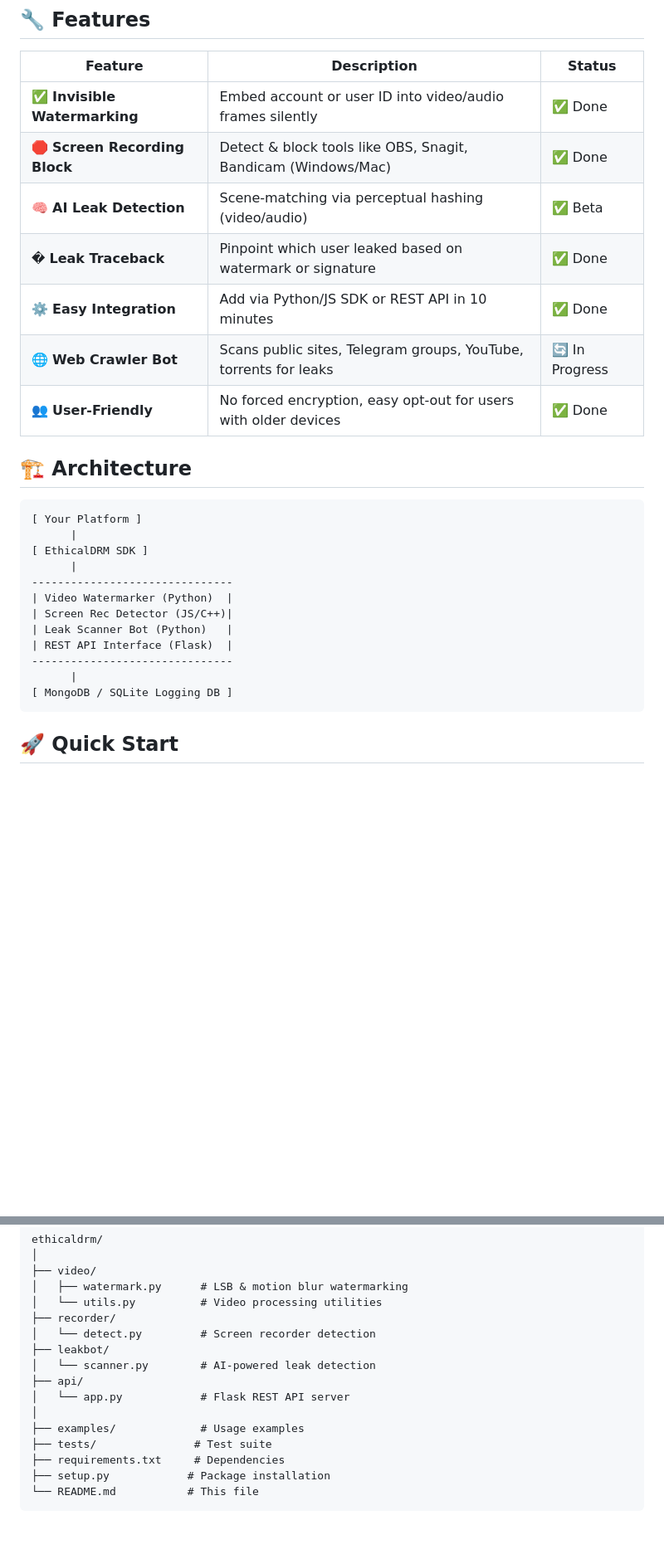
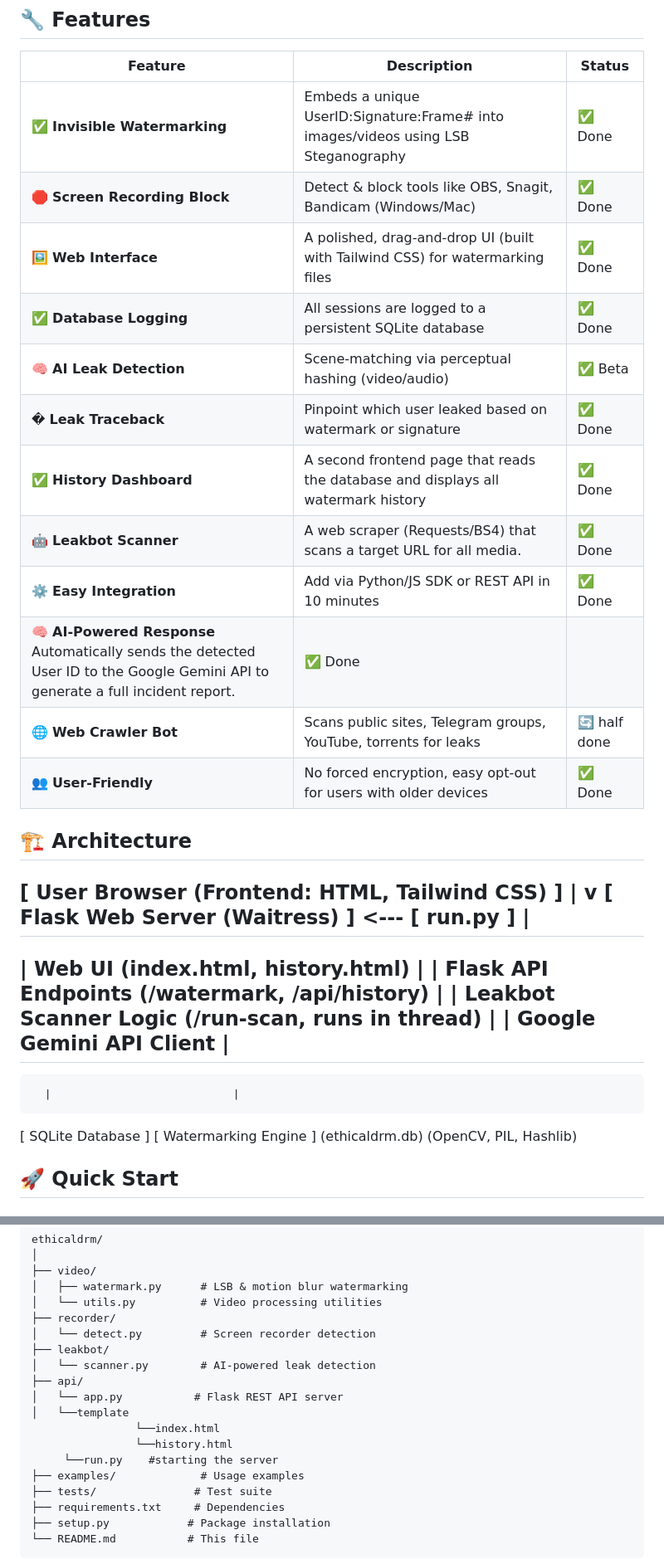
Before and after one commit to devils-advocate1/ethicaldrm, a Markdown page: README.md, 2 parts joined by grey strips. Shown: that part at 83% size. GitHub-like rendering; blank space fills up the shorter version.

````diff
--- a/README.md
+++ b/README.md
@@ -24,30 +24,36 @@ EthicalDRM enables content tracking, piracy deterrence, and watermark-based leak
 
 | Feature | Description | Status |
 |---------|-------------|--------|
-| ✅ **Invisible Watermarking** | Embed account or user ID into video/audio frames silently | ✅ Done |
+| ✅ **Invisible Watermarking** | Embeds a unique UserID:Signature:Frame# into images/videos using LSB Steganography | ✅ Done |
 | 🛑 **Screen Recording Block** | Detect & block tools like OBS, Snagit, Bandicam (Windows/Mac) | ✅ Done |
+| 🖼️ **Web Interface**	   | A polished, drag-and-drop UI (built with Tailwind CSS) for watermarking files | ✅ Done|
+| ✅ **Database Logging**  |	All sessions are logged to a persistent SQLite database |  ✅ Done |
 | 🧠 **AI Leak Detection** | Scene-matching via perceptual hashing (video/audio) | ✅ Beta |
 | � **Leak Traceback** | Pinpoint which user leaked based on watermark or signature | ✅ Done |
+| ✅ **History Dashboard** |	A second frontend page that reads the database and displays all watermark history | ✅ Done|
+| 🤖 **Leakbot Scanner** | A web scraper (Requests/BS4) that scans a target URL for all media. | ✅ Done |
 | ⚙️ **Easy Integration** | Add via Python/JS SDK or REST API in 10 minutes | ✅ Done |
-| 🌐 **Web Crawler Bot** | Scans public sites, Telegram groups, YouTube, torrents for leaks | 🔄 In Progress |
+| 🧠 **AI-Powered Response**	Automatically sends the detected User ID to the Google Gemini API to generate a full incident report. | ✅ Done |
+| 🌐 **Web Crawler Bot** | Scans public sites, Telegram groups, YouTube, torrents for leaks | 🔄 half done |
 | 👥 **User-Friendly** | No forced encryption, easy opt-out for users with older devices | ✅ Done |
 
 ## 🏗️ Architecture
 
-```
-[ Your Platform ]
+
+[ User Browser (Frontend: HTML, Tailwind CSS) ]
       |
-[ EthicalDRM SDK ]
+      v
+[ Flask Web Server (Waitress) ] <--- [ run.py ]
       |
--------------------------------
-| Video Watermarker (Python)  |
-| Screen Rec Detector (JS/C++)|
-| Leak Scanner Bot (Python)   |
-| REST API Interface (Flask)  |
--------------------------------
-      |
-[ MongoDB / SQLite Logging DB ]
-```
+------------------------------------------------------
+|  Web UI (index.html, history.html)                 |
+|  Flask API Endpoints (/watermark, /api/history)    |
+|  Leakbot Scanner Logic (/run-scan, runs in thread) |
+|  Google Gemini API Client                          |
+------------------------------------------------------
+      |                            |
+[ SQLite Database ]         [ Watermarking Engine ]
+ (ethicaldrm.db)           (OpenCV, PIL, Hashlib)
 
 ## 🚀 Quick Start
 
@@ -108,8 +132,11 @@ ethicaldrm/
 ├── leakbot/
 │   └── scanner.py        # AI-powered leak detection
 ├── api/
-│   └── app.py            # Flask REST API server
-│
+│   └── app.py           # Flask REST API server
+│   └──template
+                └──index.html
+                └──history.html
+     └──run.py    #starting the server
 ├── examples/             # Usage examples
 ├── tests/               # Test suite
 ├── requirements.txt     # Dependencies
````
Also changed, not shown: other parts of README.md (+44 -5 lines).
